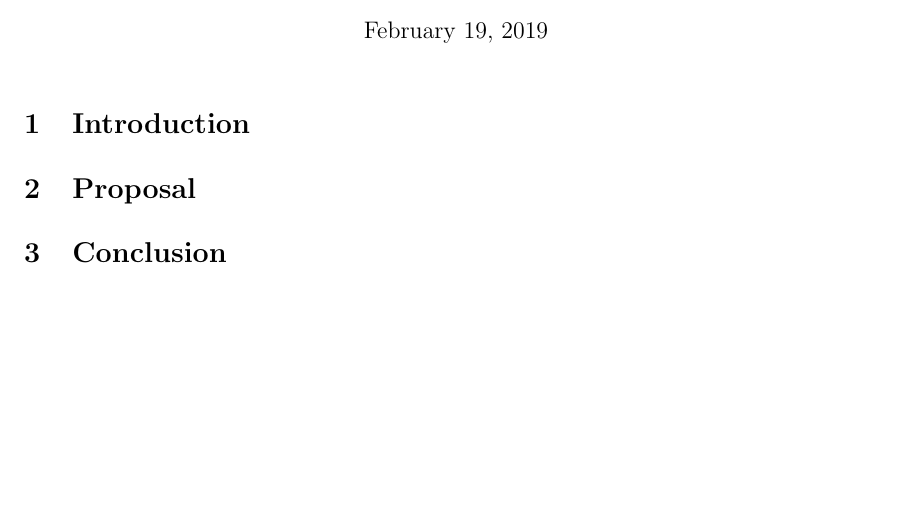
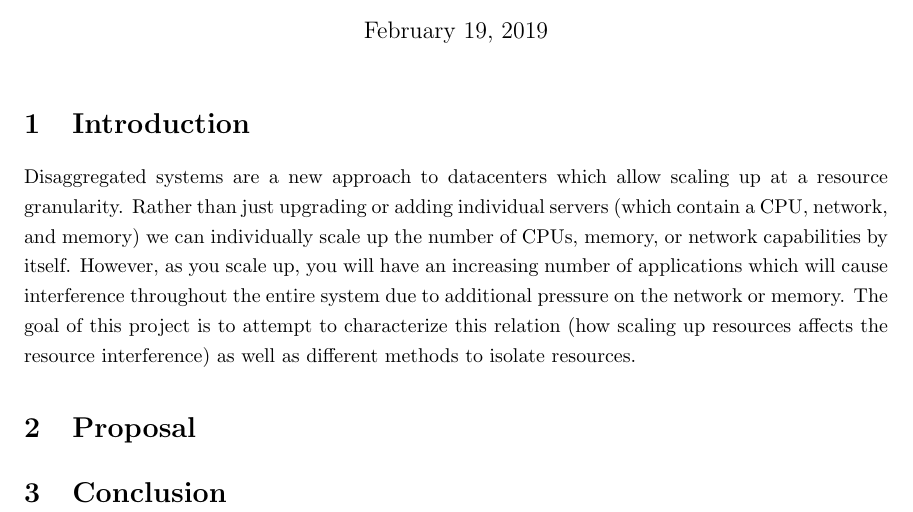
Before and after one commit to alexwong/disaggregate, a LaTeX document (docs/proposal/proposal.tex): part of the page, cut so that both start at the same text, the shorter picture padded with empty space. Compiled offline with pdfLaTeX.

Commit message:
Add introduction

```diff
--- a/docs/proposal/proposal.tex
+++ b/docs/proposal/proposal.tex
@@ -32,6 +32,7 @@
 \onehalfspacing
 
 \section{Introduction}
+Disaggregated systems are a new approach to datacenters which allow scaling up at a resource granularity. Rather than just upgrading or adding individual servers (which contain a CPU, network, and memory) we can individually scale up the number of CPUs, memory, or network capabilities by itself. However, as you scale up, you will have an increasing number of applications which will cause interference throughout the entire system due to additional pressure on the network or memory. The goal of this project is to attempt to characterize this relation (how scaling up resources affects the resource interference) as well as different methods to isolate resources.
 
 \section{Proposal}
 
```
